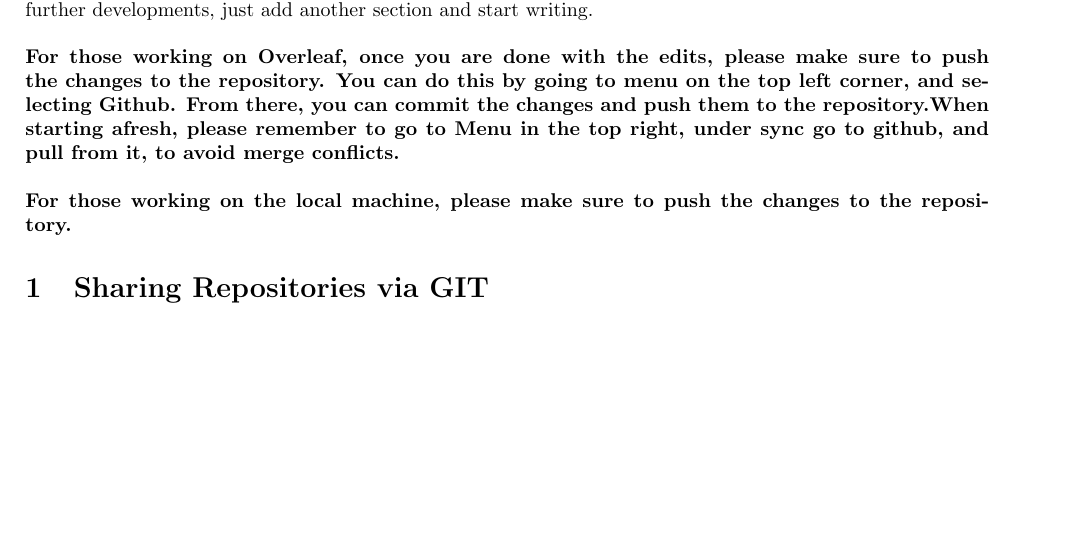
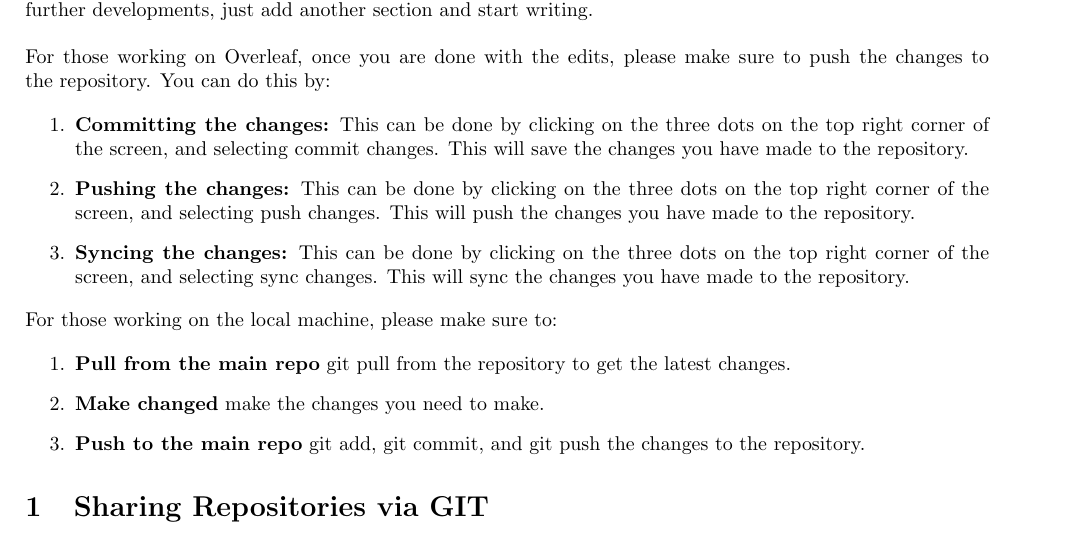
Before and after one commit to aayushdesai/ISTA_Software, a LaTeX document (Documentation/main.tex): part of page 2 of 4 before the commit and part of page 2 of 5 after it, cut so that both start at the same text, the shorter picture padded with empty space. Compiled offline with pdfLaTeX.

Commit message:
added head node instructions

```diff
--- a/Documentation/main.tex
+++ b/Documentation/main.tex
@@ -36,10 +36,22 @@ Hello world. This is the ISTA Software Page, which will hopefully have all the n
 Here you can find access to example scripts that are group agnostic (mostly). Should you have any ideas for further developments, just add another section and start writing.
 \newline
 \newline
-\textbf{For those working on Overleaf, once you are done with the edits, please make sure to push the changes to the repository. You can do this by going to menu on the top left corner, and selecting Github. From there, you can commit the changes and push them to the repository.When starting afresh, please remember to go to Menu in the top right, under sync go to github, and pull from it, to avoid merge conflicts.}
-\newline
-\newline
-\textbf{For those working on the local machine, please make sure to push the changes to the repository.}
+For those working on Overleaf, once you are done with the edits, please make sure to push the changes to the repository. You can do this by:
+
+\begin{enumerate}
+    \item \textbf{Committing the changes:} This can be done by clicking on the three dots on the top right corner of the screen, and selecting commit changes. This will save the changes you have made to the repository.
+    \item \textbf{Pushing the changes:} This can be done by clicking on the three dots on the top right corner of the screen, and selecting push changes. This will push the changes you have made to the repository.
+    \item \textbf{Syncing the changes:} This can be done by clicking on the three dots on the top right corner of the screen, and selecting sync changes. This will sync the changes you have made to the repository.
+\end{enumerate}
+\\
+\\
+For those working on the local machine, please make sure to:
+
+\begin{enumerate}
+    \item \textbf{Pull from the main repo} git pull from the repository to get the latest changes.
+    \item \textbf{Make changed} make the changes you need to make.
+    \item \textbf{Push to the main repo} git add, git commit, and git push the changes to the repository.
+\end{enumerate}
 \section{Sharing Repositories via GIT}
 \setlasteditor{Aayush Desai}
 \lastedited
```
Also changed, not shown: Documentation/main.pdf, 7 other files.
